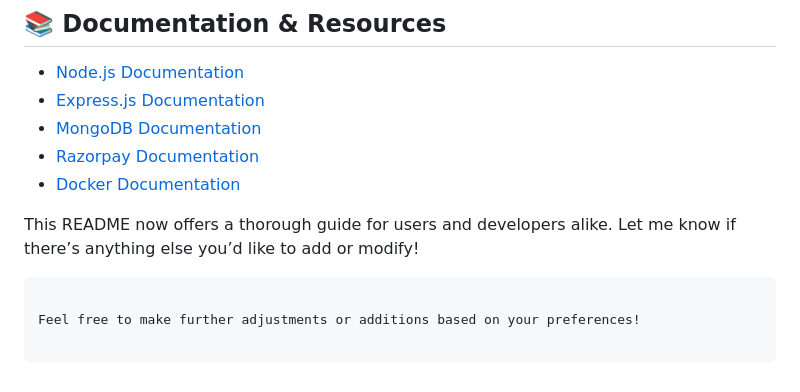
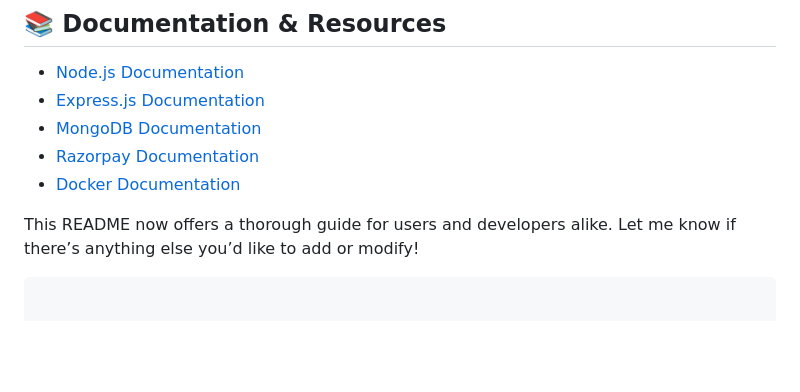
Before and after one commit to abin-online/Cake-Shop-E-Commerce, a Markdown page: README.md, the part around the change. Drawn GitHub-style; blank space fills up the shorter version.

````diff
--- a/README.md
+++ b/README.md
@@ -123,5 +123,3 @@ Refer to [AWS EC2 Documentation](https://docs.aws.amazon.com/ec2/) for detailed
 
 This README now offers a thorough guide for users and developers alike. Let me know if there’s anything else you’d like to add or modify!
 ```
-
-Feel free to make further adjustments or additions based on your preferences!
````
